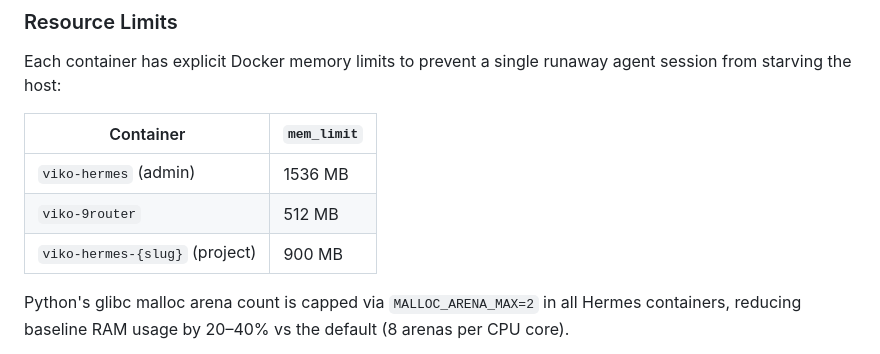
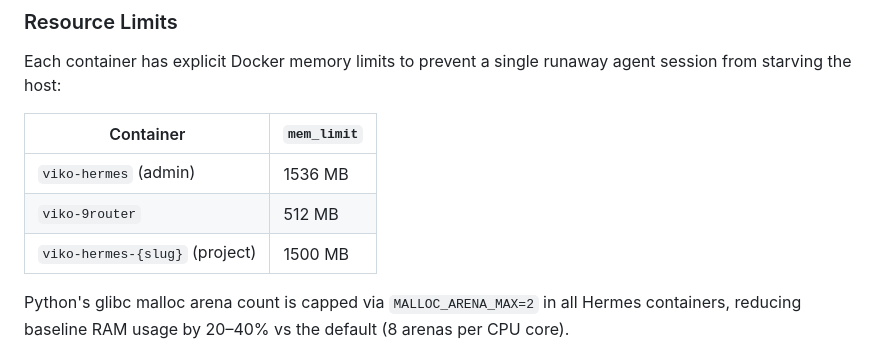
Before and after one commit to viko-nexus/viko-agent, a Markdown page: docs/overview/ARCHITECTURE.md, the part around the change. Rendered like a GitHub page.

Commit message:
fix(docs): correct project container mem_limit to 1500 MB + add plan file

```diff
--- a/docs/overview/ARCHITECTURE.md
+++ b/docs/overview/ARCHITECTURE.md
@@ -139,7 +139,7 @@ Each container has explicit Docker memory limits to prevent a single runaway age
 |-----------|-------------|
 | `viko-hermes` (admin) | 1536 MB |
 | `viko-9router` | 512 MB |
-| `viko-hermes-{slug}` (project) | 900 MB |
+| `viko-hermes-{slug}` (project) | 1500 MB |
 
 Python's glibc malloc arena count is capped via `MALLOC_ARENA_MAX=2` in all Hermes containers, reducing baseline RAM usage by 20–40% vs the default (8 arenas per CPU core).
 
```
Also changed, not shown: docs/overview/DEPLOYMENT.md (+1 -1 lines), 1 other file.
